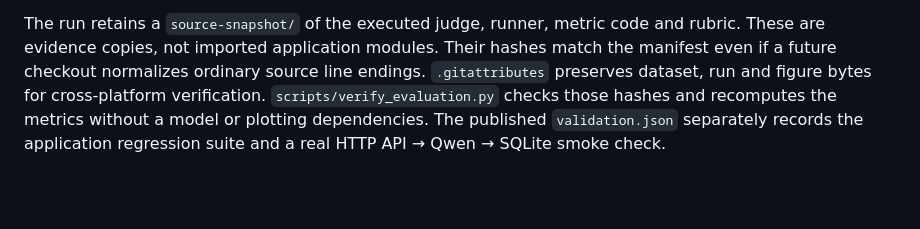
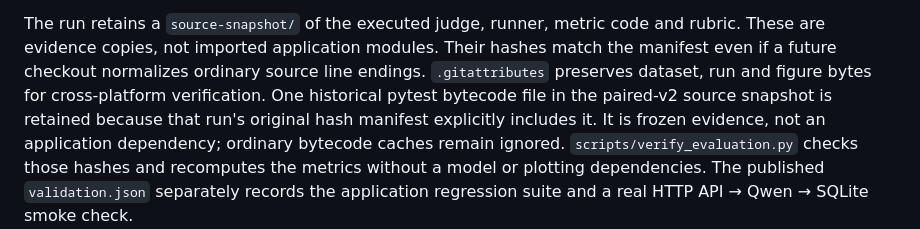
Before and after one commit to HenryVarro666/anota, a Markdown page: evals/README.md, the part around the change. Rendered like a GitHub page; blank space fills up the shorter version.

Commit message:
fix: retain the historical artifact required by study verification

```diff
--- a/evals/README.md
+++ b/evals/README.md
@@ -68,6 +68,9 @@ The run retains a `source-snapshot/` of the executed judge, runner, metric code
 rubric. These are evidence copies, not imported application modules. Their hashes
 match the manifest even if a future checkout normalizes ordinary source line endings.
 `.gitattributes` preserves dataset, run and figure bytes for cross-platform verification.
+One historical pytest bytecode file in the paired-v2 source snapshot is retained
+because that run's original hash manifest explicitly includes it. It is frozen
+evidence, not an application dependency; ordinary bytecode caches remain ignored.
 `scripts/verify_evaluation.py` checks those hashes and recomputes the metrics without
 a model or plotting dependencies. The published `validation.json` separately records
 the application regression suite and a real HTTP API → Qwen → SQLite smoke check.
```
